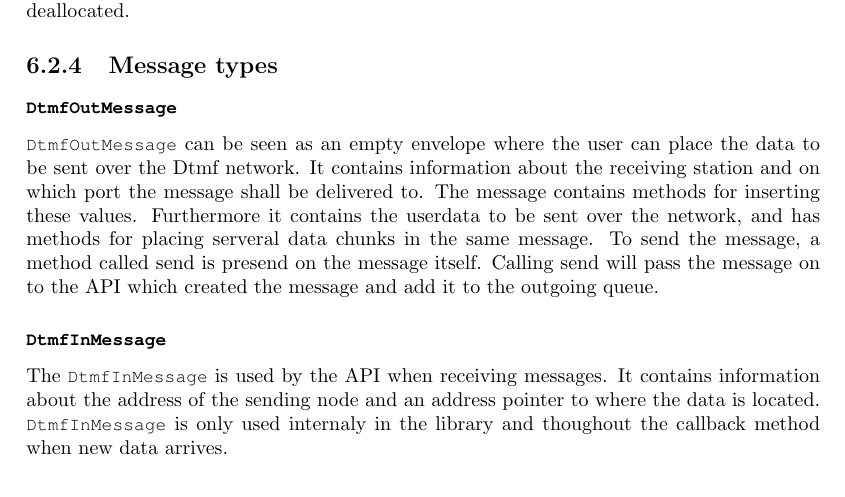
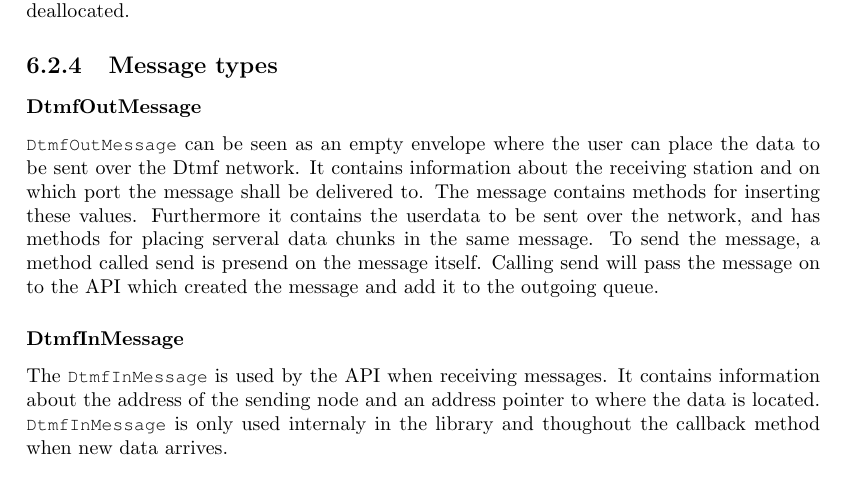
Before and after one commit to SDU-ROBTEK-ALLSTARS/SoundComReport, a LaTeX document (main.tex, which reads content/api/api.tex): part of page 46 of 66, cut so that both start at the same text. Compiled offline with pdfLaTeX; an older LaTeX class or package is replaced by its successor.

Commit message:
Problem with headline in API text corrected

```diff
--- a/content/api/api.tex
+++ b/content/api/api.tex
@@ -67,10 +67,10 @@ When the delete statement is called, the Dtmf library is shut down. (See usage e
 
 
 \subsection{Message types}
-\subsubsection{\custtt{DtmfOutMessage}}
+\subsubsection{DtmfOutMessage}
 \custtt{DtmfOutMessage} can be seen as an empty envelope where the user can place the data to be sent over the Dtmf network. It contains information about the receiving station and on which port the message shall be delivered to. The message contains methods for inserting these values. Furthermore it contains the userdata to be sent over the network, and has methods for placing serveral data chunks in the same message. To send the message, a method called send is presend on the message itself. Calling send will pass the message on to the API which created the message and add it to the outgoing queue.
 
-\subsubsection{\custtt{DtmfInMessage}}
+\subsubsection{DtmfInMessage}
 The \custtt{DtmfInMessage} is used by the API when receiving messages. It contains information about the address of the sending node and an address pointer to where the data is located. \custtt{DtmfInMessage} is only used internaly in the library and thoughout the callback method when new data arrives.
 
 \section{Usage example}
```
